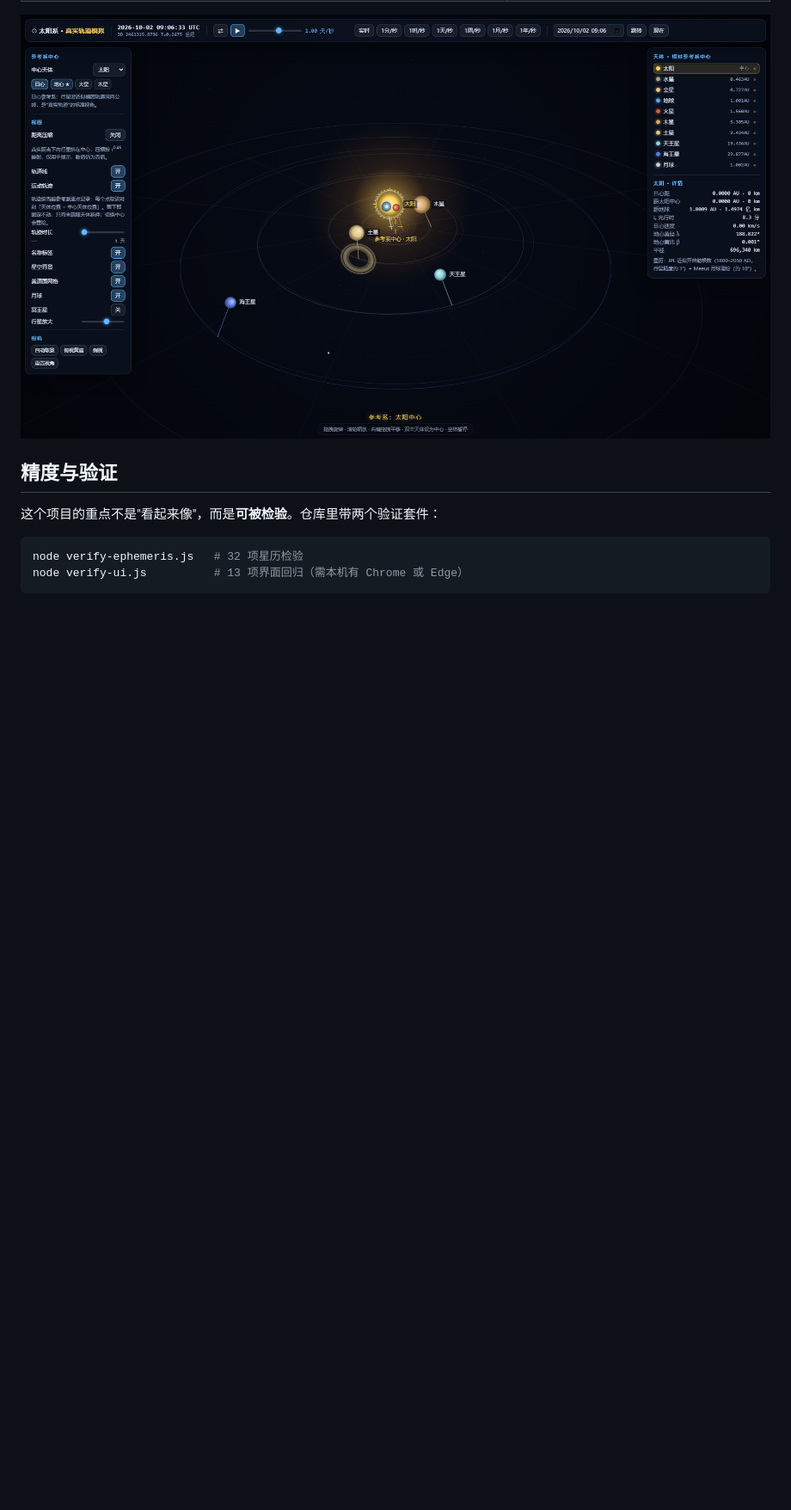
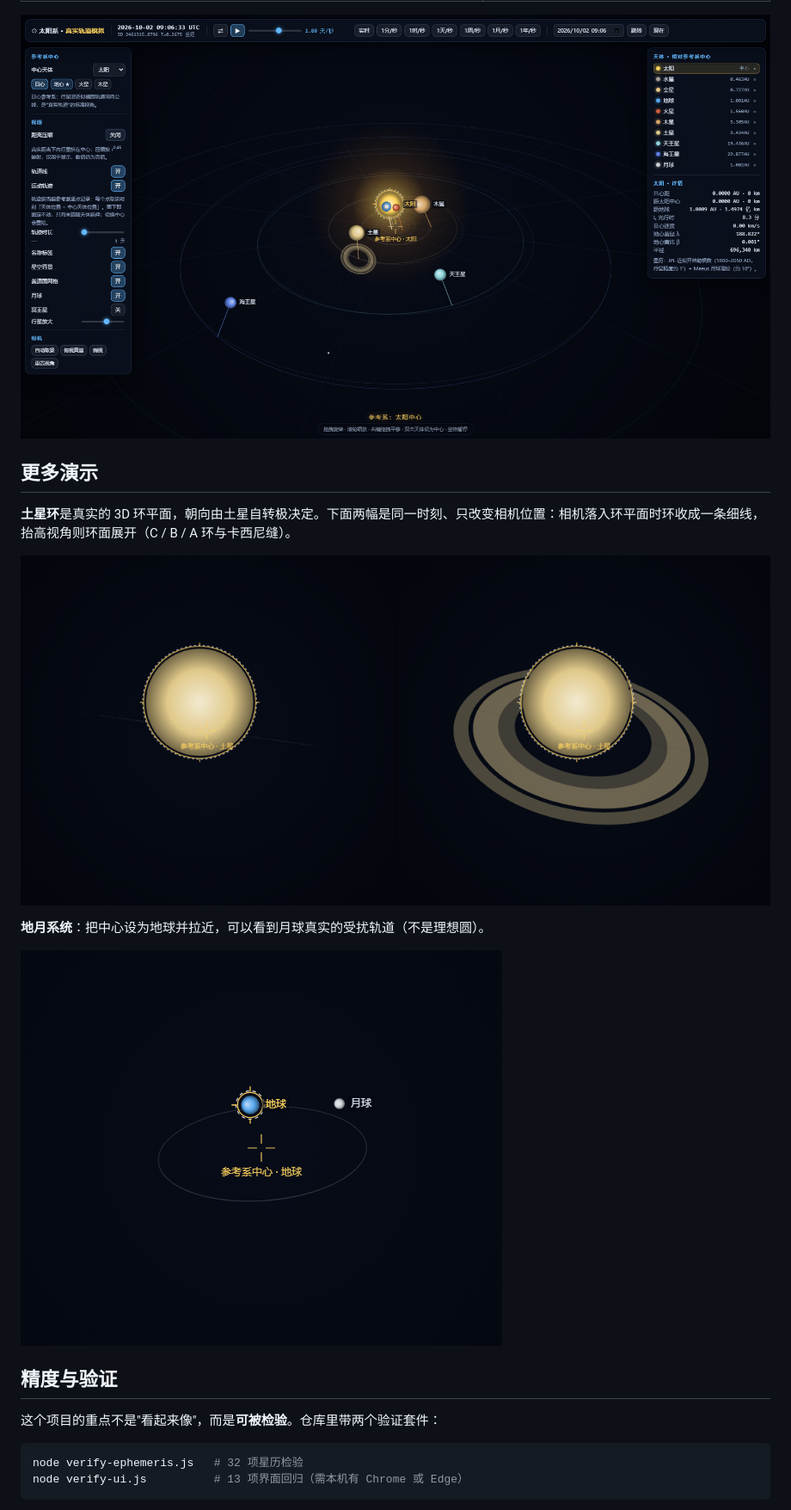
Before and after one commit to Moliyopher/solar-system, a Markdown page: README.md, the part around one of its changes. Shown at 86% size. GitHub-like rendering; pictures changed too: shots/earth-moon.png (added), shots/saturn-ring-tilt.png (added); blank space fills up the shorter version.

```diff
--- a/README.md
+++ b/README.md
@@ -72,6 +81,16 @@ python -m http.server 8000
 | `debug` | 把投影诊断写入页面标题（自动化用） |
 
 ![真实距离比例](shots/real-scale.png)
+
+## 更多演示
+
+**土星环**是真实的 3D 环平面，朝向由土星自转极决定。下面两幅是同一时刻、只改变相机位置：相机落入环平面时环收成一条细线，抬高视角则环面展开（C / B / A 环与卡西尼缝）。
+
+![土星环视角对比](shots/saturn-ring-tilt.png)
+
+**地月系统**：把中心设为地球并拉近，可以看到月球真实的受扰轨道（不是理想圆）。
+
+![地月系统](shots/earth-moon.png)
 
 ## 精度与验证
 
```
Also changed, not shown: other parts of README.md (+23 -4 lines), shots/saturn-rings.png (deleted), 5 other files.
